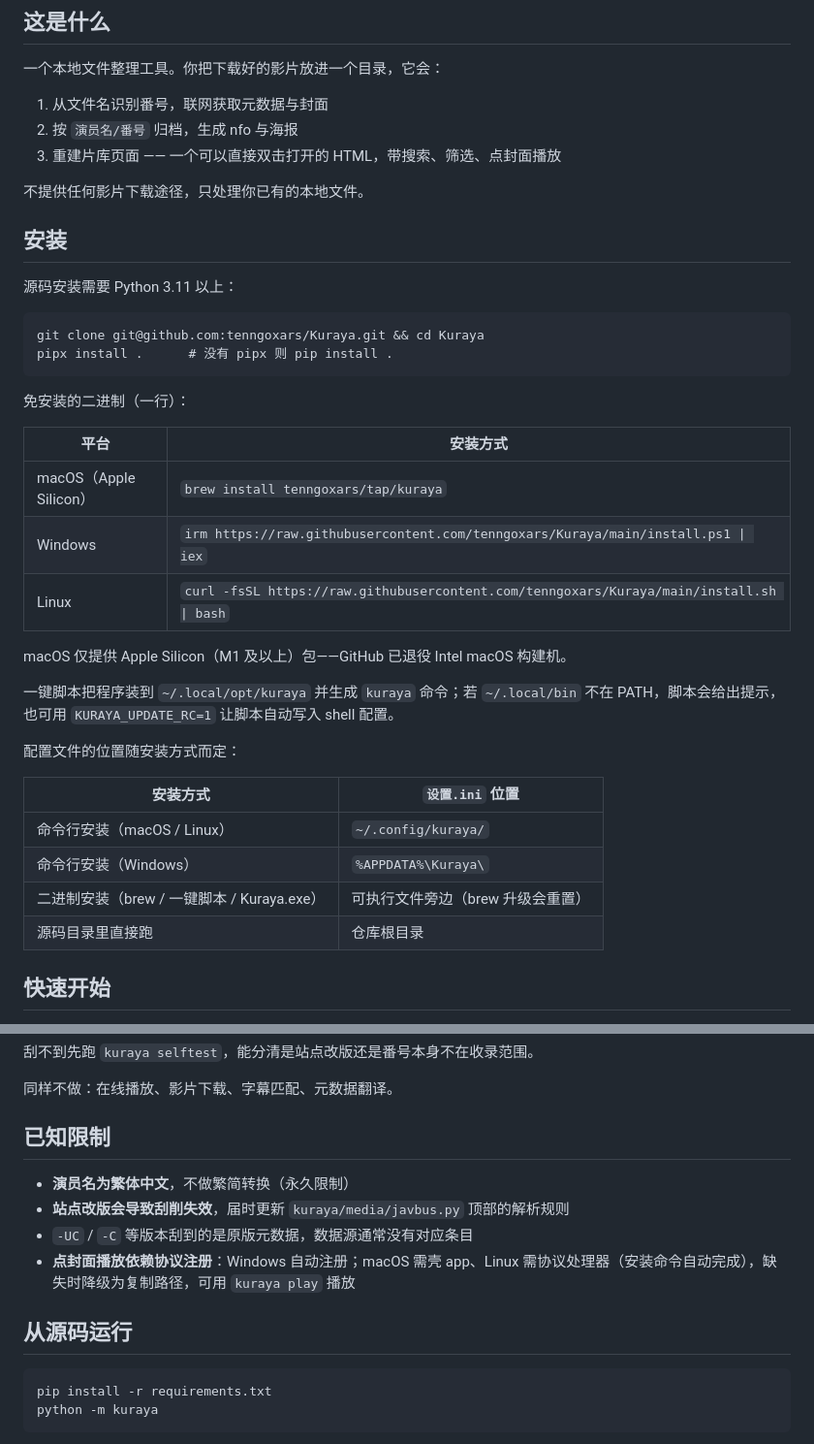
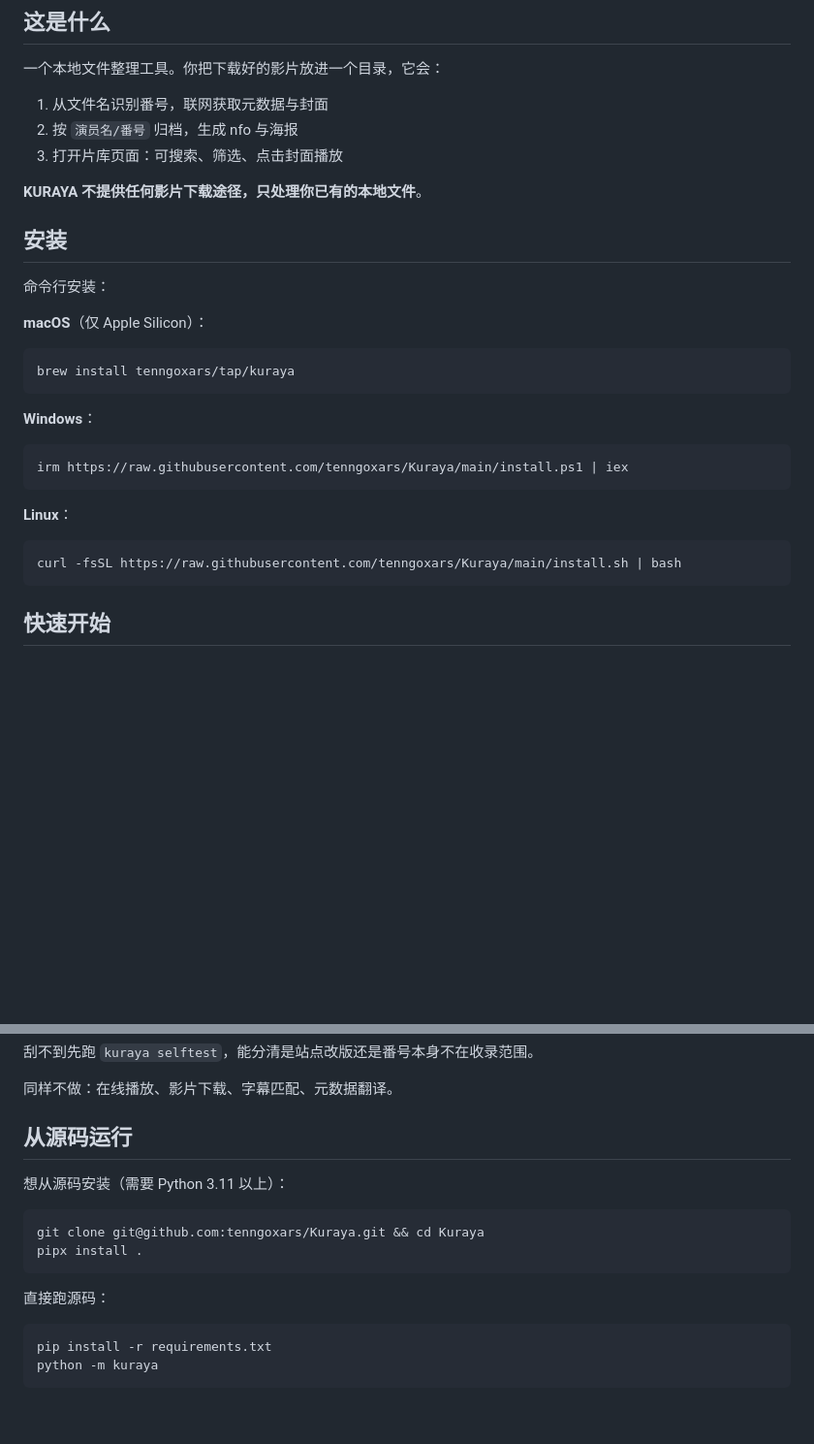
Before and after one commit to tenngoxars/Kuraya, a Markdown page: README.md, 2 parts joined by grey strips. Shown at 97% size. Rendered like a GitHub page; blank space fills up the shorter version.

````diff
--- a/README.md
+++ b/README.md
@@ -16,40 +16,31 @@
 
 1. 从文件名识别番号，联网获取元数据与封面
 2. 按 `演员名/番号` 归档，生成 nfo 与海报
-3. 重建片库页面 —— 一个可以直接双击打开的 HTML，带搜索、筛选、点封面播放
+3. 打开片库页面：可搜索、筛选、点击封面播放
 
-不提供任何影片下载途径，只处理你已有的本地文件。
+**KURAYA 不提供任何影片下载途径，只处理你已有的本地文件**。
 
 ## 安装
 
-源码安装需要 Python 3.11 以上：
+命令行安装：
+
+**macOS**（仅 Apple Silicon）：
 
 ```
-git clone git@github.com:tenngoxars/Kuraya.git && cd Kuraya
-pipx install .      # 没有 pipx 则 pip install .
+brew install tenngoxars/tap/kuraya
 ```
 
-免安装的二进制（一行）：
+**Windows**：
 
-| 平台 | 安装方式 |
-|---|---|
-| macOS（Apple Silicon） | `brew install tenngoxars/tap/kuraya` |
-| Windows | `irm https://raw.githubusercontent.com/tenngoxars/Kuraya/main/install.ps1 \| iex` |
-| Linux | `curl -fsSL https://raw.githubusercontent.com/tenngoxars/Kuraya/main/install.sh \| bash` |
+```
+irm https://raw.githubusercontent.com/tenngoxars/Kuraya/main/install.ps1 | iex
+```
 
-macOS 仅提供 Apple Silicon（M1 及以上）包——GitHub 已退役 Intel macOS 构建机。
+**Linux**：
 
-一键脚本把程序装到 `~/.local/opt/kuraya` 并生成 `kuraya` 命令；若 `~/.local/bin`
-不在 PATH，脚本会给出提示，也可用 `KURAYA_UPDATE_RC=1` 让脚本自动写入 shell 配置。
-
-配置文件的位置随安装方式而定：
-
-| 安装方式 | `设置.ini` 位置 |
-|---|---|
-| 命令行安装（macOS / Linux） | `~/.config/kuraya/` |
-| 命令行安装（Windows） | `%APPDATA%\Kuraya\` |
-| 二进制安装（brew / 一键脚本 / Kuraya.exe） | 可执行文件旁边（brew 升级会重置） |
-| 源码目录里直接跑 | 仓库根目录 |
+```
+curl -fsSL https://raw.githubusercontent.com/tenngoxars/Kuraya/main/install.sh | bash
+```
 
 ## 快速开始
 
@@ -153,14 +98,16 @@ kuraya --quiet --yes       精简输出、不等待按键，供计划任务使
 
 同样不做：在线播放、影片下载、字幕匹配、元数据翻译。
 
-## 已知限制
+## 从源码运行
 
-- **演员名为繁体中文**，不做繁简转换（永久限制）
-- **站点改版会导致刮削失效**，届时更新 `kuraya/media/javbus.py` 顶部的解析规则
-- `-UC` / `-C` 等版本刮到的是原版元数据，数据源通常没有对应条目
-- **点封面播放依赖协议注册**：Windows 自动注册；macOS 需壳 app、Linux 需协议处理器（安装命令自动完成），缺失时降级为复制路径，可用 `kuraya play` 播放
+想从源码安装（需要 Python 3.11 以上）：
 
-## 从源码运行
+```
+git clone git@github.com:tenngoxars/Kuraya.git && cd Kuraya
+pipx install .
+```
+
+直接跑源码：
 
 ```
 pip install -r requirements.txt
````
Also changed, not shown: other parts of README.md (+1 -47 lines).
